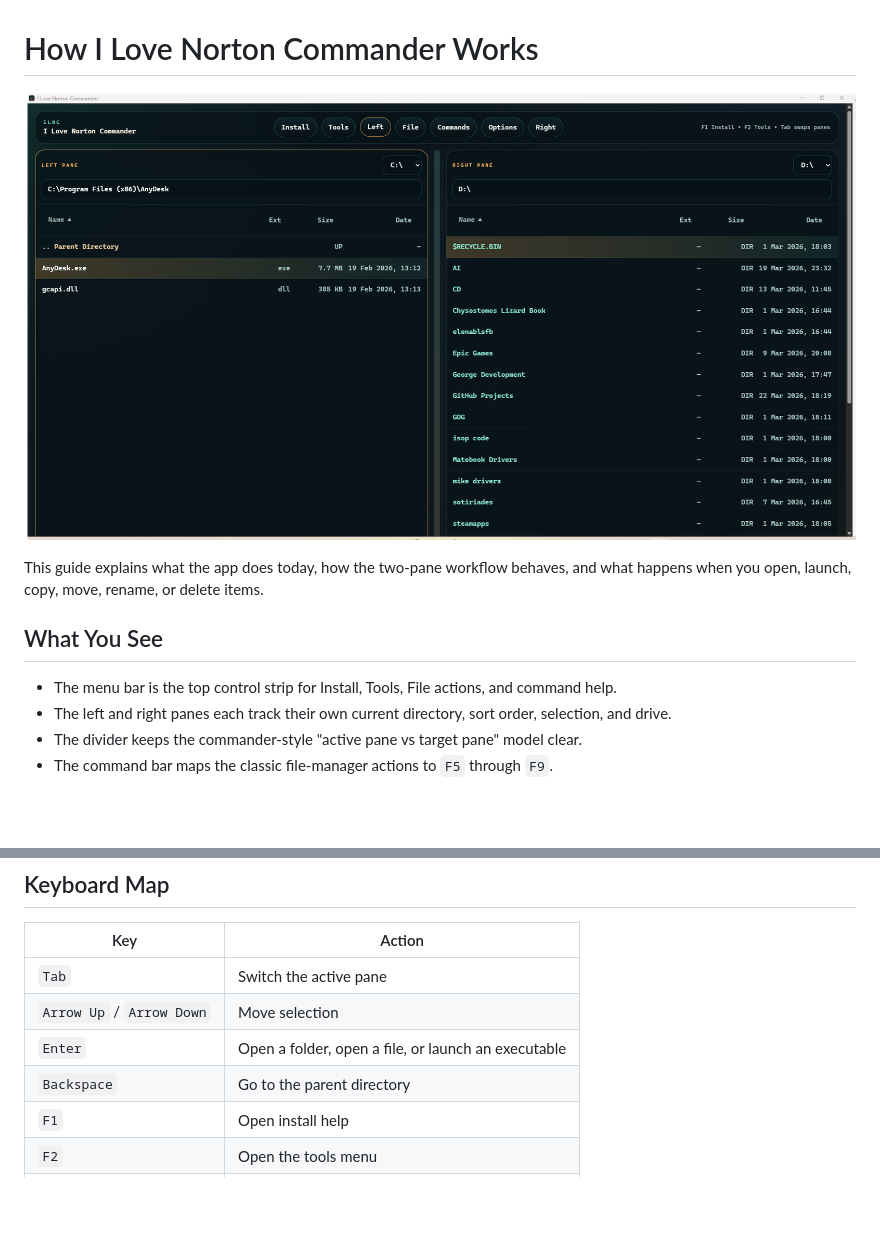
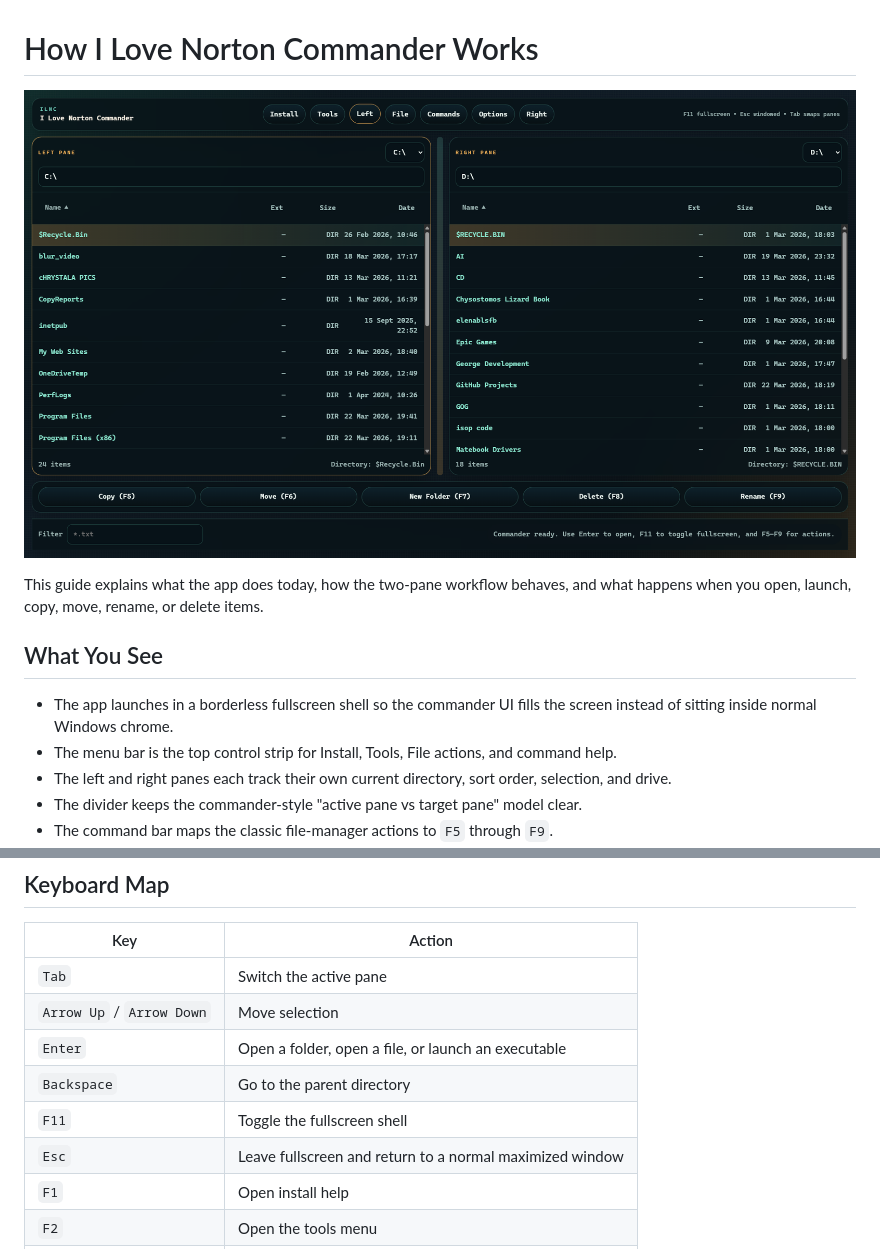
Before and after one commit to GeorgeWebDevCy/i-love-norton-commander, a Markdown page: docs/how-it-works.md, 2 parts joined by grey strips. Drawn GitHub-style; pictures changed too: docs/graphics/commander-overview.png; blank space fills up the shorter version.

```diff
--- a/docs/how-it-works.md
+++ b/docs/how-it-works.md
@@ -6,6 +6,7 @@ This guide explains what the app does today, how the two-pane workflow behaves,
 
 ## What You See
 
+- The app launches in a borderless fullscreen shell so the commander UI fills the screen instead of sitting inside normal Windows chrome.
 - The menu bar is the top control strip for Install, Tools, File actions, and command help.
 - The left and right panes each track their own current directory, sort order, selection, and drive.
 - The divider keeps the commander-style "active pane vs target pane" model clear.
@@ -82,6 +83,8 @@ That means the app treats launchable files like commands instead of only handing
 | `Arrow Up` / `Arrow Down` | Move selection |
 | `Enter` | Open a folder, open a file, or launch an executable |
 | `Backspace` | Go to the parent directory |
+| `F11` | Toggle the fullscreen shell |
+| `Esc` | Leave fullscreen and return to a normal maximized window |
 | `F1` | Open install help |
 | `F2` | Open the tools menu |
 | `F5` | Copy selected item |
```
Also changed, not shown: README.md (+2 -0 lines), 8 other files.
